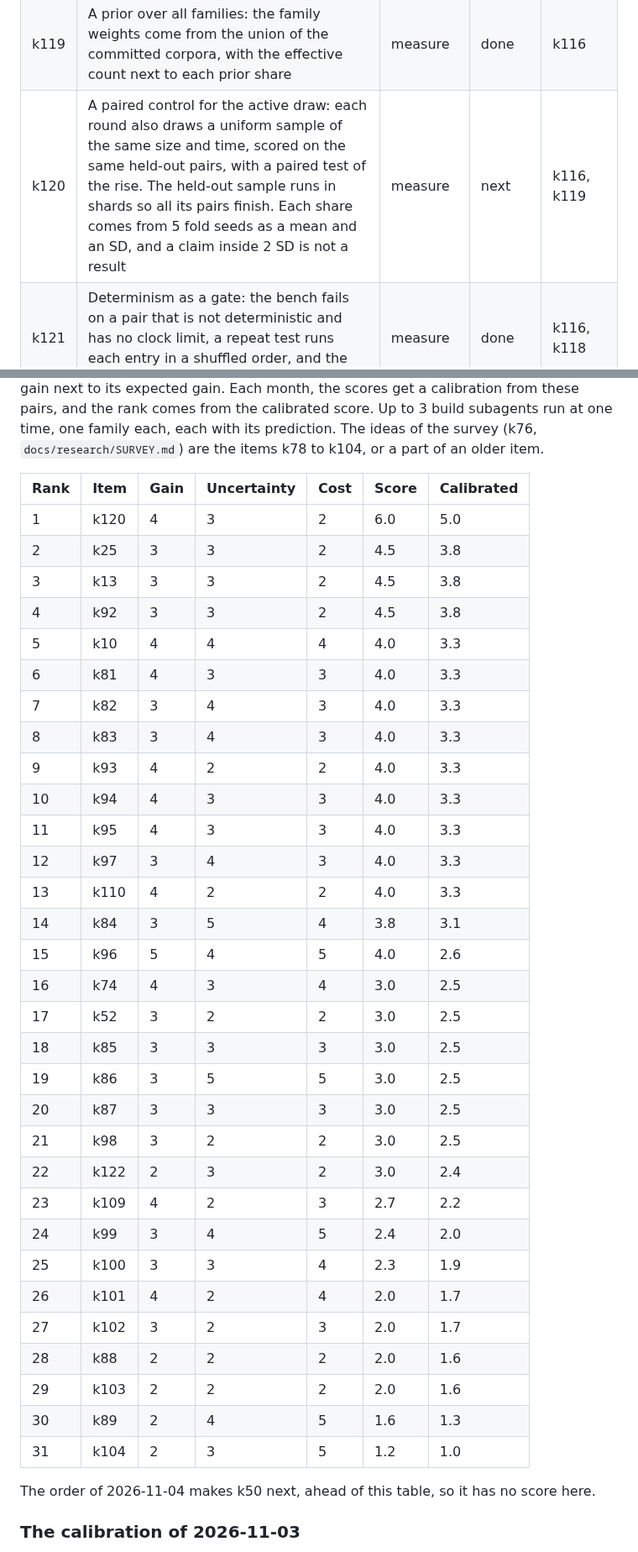
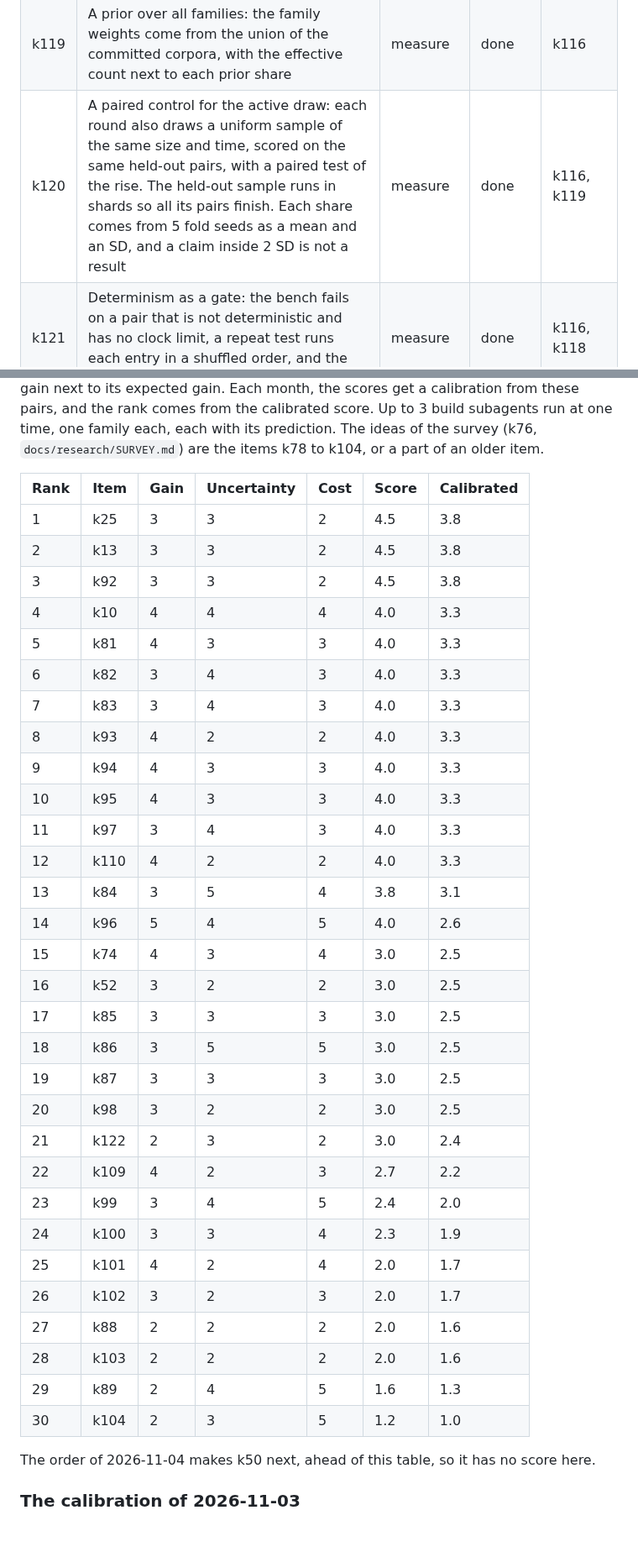
Before and after one commit to mark1russell7/packing, a Markdown page: docs/ROADMAP.md, 2 parts joined by grey strips. Shown at 84% size. Drawn GitHub-style; blank space fills up the shorter version.

Commit message:
docs: k120 is done, with its first valid result
Run 41769257557 has 5 of 5 valid cells. The active draw beats the
control on pack.gap by 0.0006 over the floor, and 4 measures are noise.

Co-Authored-By: Claude Opus 5.5 <noreply@anthropic.com>

```diff
--- a/docs/ROADMAP.md
+++ b/docs/ROADMAP.md
@@ -126,7 +126,7 @@ Status: done, done, waiting, next, done.
 | k117 | A work budget for composites: count placements, not milliseconds, so each result is a pure function of the input and the config. Wall-clock stays an opt-in | core | done | k112 |
 | k118 | Bounds that count margins and gaps, knobs relative to the item size, and a `pack.gap` of 1 or less on each sampled pair | measure | done | k51, k116 |
 | k119 | A prior over all families: the family weights come from the union of the committed corpora, with the effective count next to each prior share | measure | done | k116 |
-| k120 | A paired control for the active draw: each round also draws a uniform sample of the same size and time, scored on the same held-out pairs, with a paired test of the rise. The held-out sample runs in shards so all its pairs finish. Each share comes from 5 fold seeds as a mean and an SD, and a claim inside 2 SD is not a result | measure | next | k116, k119 |
+| k120 | A paired control for the active draw: each round also draws a uniform sample of the same size and time, scored on the same held-out pairs, with a paired test of the rise. The held-out sample runs in shards so all its pairs finish. Each share comes from 5 fold seeds as a mean and an SD, and a claim inside 2 SD is not a result | measure | done | k116, k119 |
 | k121 | Determinism as a gate: the bench fails on a pair that is not deterministic and has no clock limit, a repeat test runs each entry in a shuffled order, and the source of the 2 bad pairs is found | measure | done | k116, k118 |
 | k122 | The prior as a parameter: union, family-flat or tempered (union weights to a power in the space). The headline is family-flat, with union beside it and the effective count of each. The adversary family is its own stratum | measure | later | k119 |
 | k123 | Balance and stability on each record: the gap spread, the offset of the slack centroid, the empty share per side, and the move under an input change and a seed change. Compare shows compact against spread as a front | measure | done | k118 |
@@ -153,37 +153,36 @@ The score of an item is its gain times its uncertainty, divided by its cost. Eac
 
 | Rank | Item | Gain | Uncertainty | Cost | Score | Calibrated |
 | --- | --- | --- | --- | --- | --- | --- |
-| 1 | k120 | 4 | 3 | 2 | 6.0 | 5.0 |
-| 2 | k25 | 3 | 3 | 2 | 4.5 | 3.8 |
-| 3 | k13 | 3 | 3 | 2 | 4.5 | 3.8 |
-| 4 | k92 | 3 | 3 | 2 | 4.5 | 3.8 |
-| 5 | k10 | 4 | 4 | 4 | 4.0 | 3.3 |
-| 6 | k81 | 4 | 3 | 3 | 4.0 | 3.3 |
-| 7 | k82 | 3 | 4 | 3 | 4.0 | 3.3 |
-| 8 | k83 | 3 | 4 | 3 | 4.0 | 3.3 |
-| 9 | k93 | 4 | 2 | 2 | 4.0 | 3.3 |
-| 10 | k94 | 4 | 3 | 3 | 4.0 | 3.3 |
-| 11 | k95 | 4 | 3 | 3 | 4.0 | 3.3 |
-| 12 | k97 | 3 | 4 | 3 | 4.0 | 3.3 |
-| 13 | k110 | 4 | 2 | 2 | 4.0 | 3.3 |
-| 14 | k84 | 3 | 5 | 4 | 3.8 | 3.1 |
-| 15 | k96 | 5 | 4 | 5 | 4.0 | 2.6 |
-| 16 | k74 | 4 | 3 | 4 | 3.0 | 2.5 |
-| 17 | k52 | 3 | 2 | 2 | 3.0 | 2.5 |
-| 18 | k85 | 3 | 3 | 3 | 3.0 | 2.5 |
-| 19 | k86 | 3 | 5 | 5 | 3.0 | 2.5 |
-| 20 | k87 | 3 | 3 | 3 | 3.0 | 2.5 |
-| 21 | k98 | 3 | 2 | 2 | 3.0 | 2.5 |
-| 22 | k122 | 2 | 3 | 2 | 3.0 | 2.4 |
-| 23 | k109 | 4 | 2 | 3 | 2.7 | 2.2 |
-| 24 | k99 | 3 | 4 | 5 | 2.4 | 2.0 |
-| 25 | k100 | 3 | 3 | 4 | 2.3 | 1.9 |
-| 26 | k101 | 4 | 2 | 4 | 2.0 | 1.7 |
-| 27 | k102 | 3 | 2 | 3 | 2.0 | 1.7 |
-| 28 | k88 | 2 | 2 | 2 | 2.0 | 1.6 |
-| 29 | k103 | 2 | 2 | 2 | 2.0 | 1.6 |
-| 30 | k89 | 2 | 4 | 5 | 1.6 | 1.3 |
-| 31 | k104 | 2 | 3 | 5 | 1.2 | 1.0 |
+| 1 | k25 | 3 | 3 | 2 | 4.5 | 3.8 |
+| 2 | k13 | 3 | 3 | 2 | 4.5 | 3.8 |
+| 3 | k92 | 3 | 3 | 2 | 4.5 | 3.8 |
+| 4 | k10 | 4 | 4 | 4 | 4.0 | 3.3 |
+| 5 | k81 | 4 | 3 | 3 | 4.0 | 3.3 |
+| 6 | k82 | 3 | 4 | 3 | 4.0 | 3.3 |
+| 7 | k83 | 3 | 4 | 3 | 4.0 | 3.3 |
+| 8 | k93 | 4 | 2 | 2 | 4.0 | 3.3 |
+| 9 | k94 | 4 | 3 | 3 | 4.0 | 3.3 |
+| 10 | k95 | 4 | 3 | 3 | 4.0 | 3.3 |
+| 11 | k97 | 3 | 4 | 3 | 4.0 | 3.3 |
+| 12 | k110 | 4 | 2 | 2 | 4.0 | 3.3 |
+| 13 | k84 | 3 | 5 | 4 | 3.8 | 3.1 |
+| 14 | k96 | 5 | 4 | 5 | 4.0 | 2.6 |
+| 15 | k74 | 4 | 3 | 4 | 3.0 | 2.5 |
+| 16 | k52 | 3 | 2 | 2 | 3.0 | 2.5 |
+| 17 | k85 | 3 | 3 | 3 | 3.0 | 2.5 |
+| 18 | k86 | 3 | 5 | 5 | 3.0 | 2.5 |
+| 19 | k87 | 3 | 3 | 3 | 3.0 | 2.5 |
+| 20 | k98 | 3 | 2 | 2 | 3.0 | 2.5 |
+| 21 | k122 | 2 | 3 | 2 | 3.0 | 2.4 |
+| 22 | k109 | 4 | 2 | 3 | 2.7 | 2.2 |
+| 23 | k99 | 3 | 4 | 5 | 2.4 | 2.0 |
+| 24 | k100 | 3 | 3 | 4 | 2.3 | 1.9 |
+| 25 | k101 | 4 | 2 | 4 | 2.0 | 1.7 |
+| 26 | k102 | 3 | 2 | 3 | 2.0 | 1.7 |
+| 27 | k88 | 2 | 2 | 2 | 2.0 | 1.6 |
+| 28 | k103 | 2 | 2 | 2 | 2.0 | 1.6 |
+| 29 | k89 | 2 | 4 | 5 | 1.6 | 1.3 |
+| 30 | k104 | 2 | 3 | 5 | 1.2 | 1.0 |
 
 The order of 2026-11-04 makes k50 next, ahead of this table, so it has no score here.
 
```
Also changed, not shown: docs/BENCH.md (+17 -0 lines).
